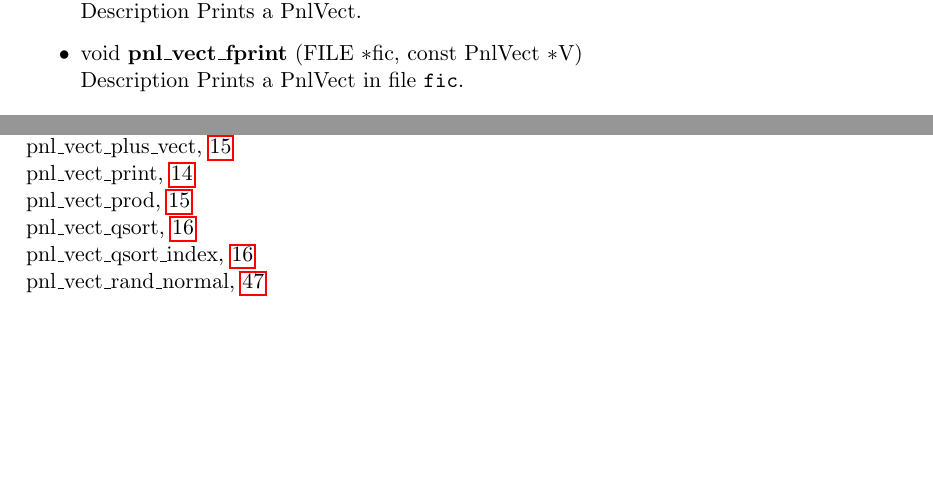
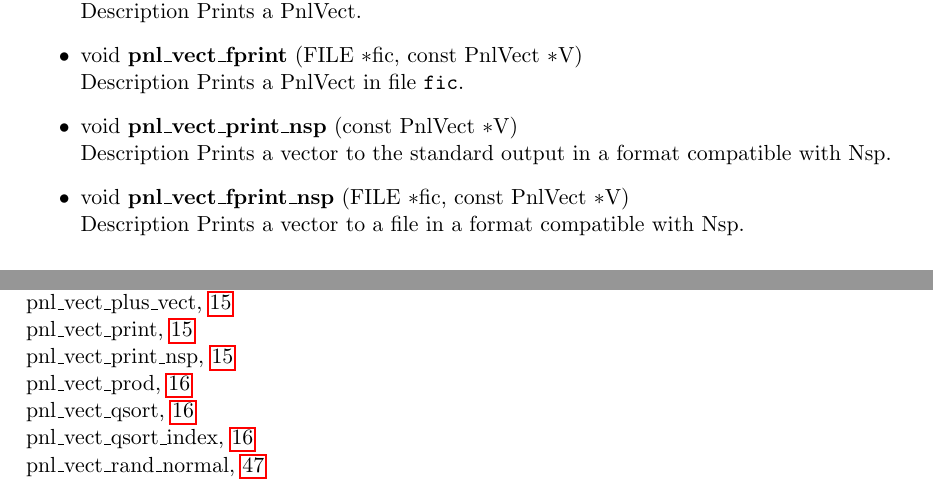
Before and after one commit to pnlnum/pnl, a LaTeX document (doc/libpnl/man/pnl-manual.tex, which reads doc/libpnl/man/linear_algebra.tex): two parts of pages 16 and 63 of 63 before the commit and two parts of pages 17 and 63 of 63 after it, joined at a grey line, cut so that both start at the same text, the shorter picture padded with empty space. Compiled offline with pdfLaTeX.

Commit message:
print_nsp for vectors
git-svn-id: svn+ssh://scm.gforge.inria.fr/svn/pnl/trunk@193 94367915-3dfb-0310-9a54-a1fefb3e5df9

```diff
--- a/doc/libpnl/man/linear_algebra.tex
+++ b/doc/libpnl/man/linear_algebra.tex
@@ -163,6 +163,13 @@ Equivalently to these functions, there exist macros for {\bf \refstruct{PnlVect}
   \sshortdescribe Prints a \refstruct{PnlVect}.
 \item \describefun{void}{pnl_vect_fprint}{FILE $\ast$fic, const \refstruct{PnlVect} $\ast$V}
   \sshortdescribe Prints a \refstruct{PnlVect} in file \var{fic}.
+\item \describefun{void}{pnl_vect_print_nsp}{const \refstruct{PnlVect} $\ast$V}
+  \sshortdescribe Prints a vector to the standard output in a format
+  compatible with Nsp.
+
+\item \describefun{void}{pnl_vect_fprint_nsp}{FILE $\ast$fic, const
+    \refstruct{PnlVect} $\ast$V}
+  \sshortdescribe Prints a vector to a file in a format compatible with Nsp.
 \end{itemize}
 
 \subparagraph{Applying external operation to vectors}
```
